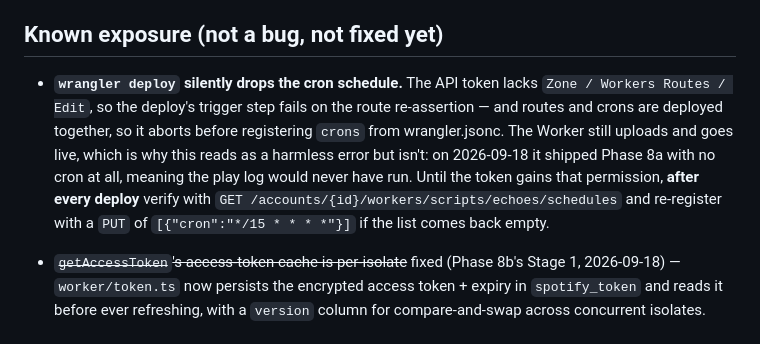
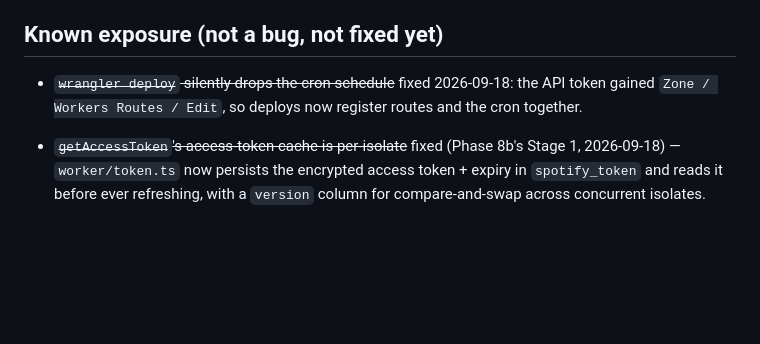
Before and after one commit to mavericksxx/echoes, a Markdown page: BACKLOG.md, the part around the change. Drawn GitHub-style; blank space fills up the shorter version.

Commit message:
Deploys register the cron again: token gained Workers Routes Edit
Claude-Session: https://claude.ai/code/session_01T1eUCKWCMLtqBazayV6Hft

```diff
--- a/BACKLOG.md
+++ b/BACKLOG.md
@@ -37,14 +37,8 @@ and `scripts/walkability-draft-interiors.json` are kept as historical record; 4
   than a quick wire-through.
 
 ## Known exposure (not a bug, not fixed yet)
-- **`wrangler deploy` silently drops the cron schedule.** The API token lacks `Zone / Workers
-  Routes / Edit`, so the deploy's trigger step fails on the route re-assertion — and routes and
-  crons are deployed together, so it aborts before registering `crons` from wrangler.jsonc. The
-  Worker still uploads and goes live, which is why this reads as a harmless error but isn't: on
-  2026-09-18 it shipped Phase 8a with no cron at all, meaning the play log would never have run.
-  Until the token gains that permission, **after every deploy** verify with
-  `GET /accounts/{id}/workers/scripts/echoes/schedules` and re-register with a `PUT` of
-  `[{"cron":"*/15 * * * *"}]` if the list comes back empty.
+- ~~`wrangler deploy` silently drops the cron schedule~~ fixed 2026-09-18: the API token gained
+  `Zone / Workers Routes / Edit`, so deploys now register routes and the cron together.
 
 - ~~`getAccessToken`'s access-token cache is per-isolate~~ fixed (Phase 8b's Stage 1, 2026-09-18) —
   `worker/token.ts` now persists the encrypted access token + expiry in `spotify_token` and reads it
```
